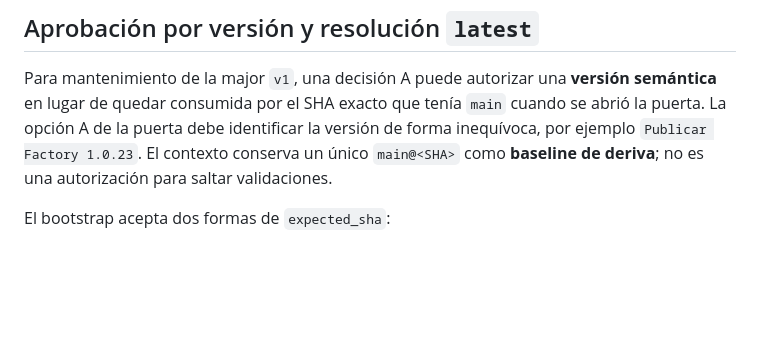
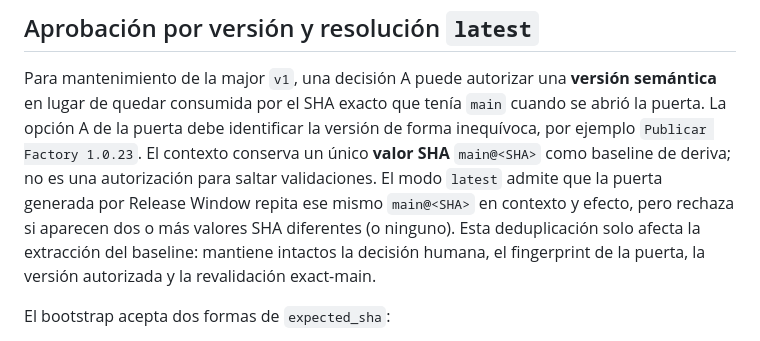
Before and after one commit to pl0n3r/Factory, a Markdown page: docs/release-bootstrap.md, the part around the change. Drawn GitHub-style; blank space fills up the shorter version.

Commit message:
docs(release): documentar baseline SHA único en modo latest (#1071)

```diff
--- a/docs/release-bootstrap.md
+++ b/docs/release-bootstrap.md
@@ -60,8 +60,12 @@ Para mantenimiento de la major `v1`, una decisión A puede autorizar una **versi
 semántica** en lugar de quedar consumida por el SHA exacto que tenía `main` cuando
 se abrió la puerta. La opción A de la puerta debe identificar la versión de forma
 inequívoca, por ejemplo `Publicar Factory 1.0.23`. El contexto conserva un único
-`main@<SHA>` como **baseline de deriva**; no es una autorización para saltar
-validaciones.
+**valor SHA** `main@<SHA>` como baseline de deriva; no es una autorización para saltar
+validaciones. El modo `latest` admite que la puerta generada por Release Window
+repita ese mismo `main@<SHA>` en contexto y efecto, pero rechaza si aparecen
+dos o más valores SHA diferentes (o ninguno). Esta deduplicación solo afecta la
+extracción del baseline: mantiene intactos la decisión humana, el fingerprint
+de la puerta, la versión autorizada y la revalidación exact-main.
 
 El bootstrap acepta dos formas de `expected_sha`:
 
```
